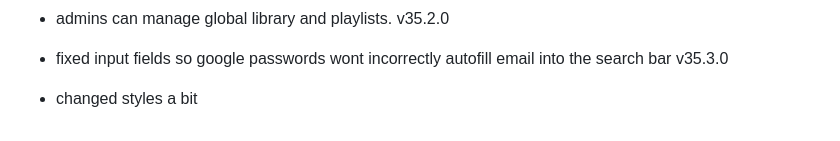
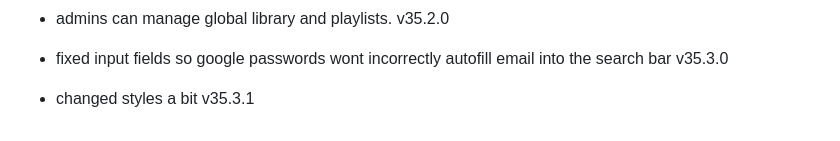
Before and after one commit to fish-aimf/sweetescape.github.io, a Markdown page: changelog.md, the part around the change. GitHub-like rendering.

```diff
--- a/changelog.md
+++ b/changelog.md
@@ -258,4 +258,4 @@
 - admins can modify add songs and import songs into global library. v35.1.0
 - admins can manage global library and playlists. v35.2.0
 - fixed input fields so google passwords wont incorrectly autofill email into the search bar v35.3.0
-- changed styles a bit
+- changed styles a bit v35.3.1
```
